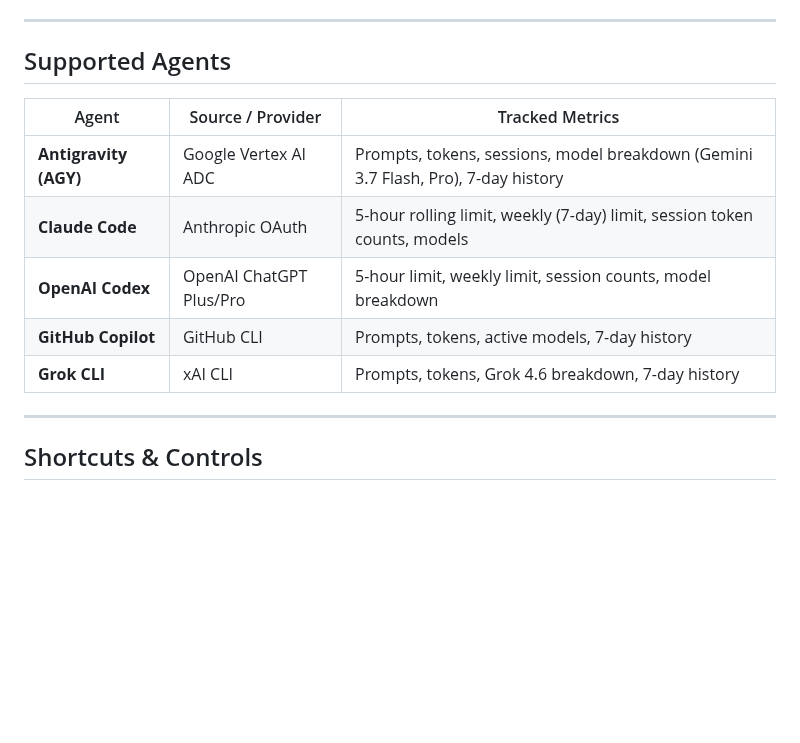
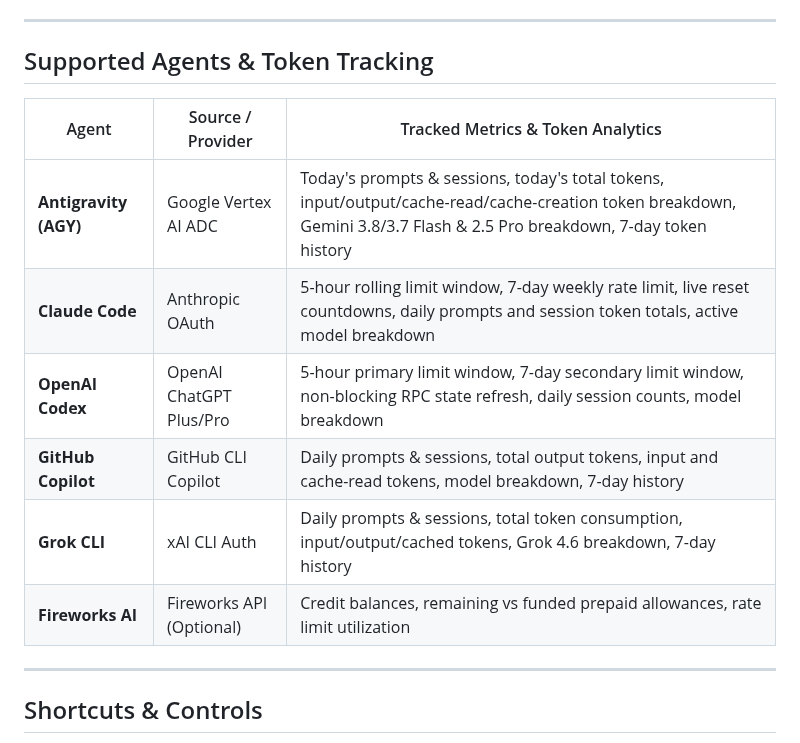
Before and after one commit to nertwork/omarchy-ai-agents, a Markdown page: README.md, the part around one of its changes. GitHub-like rendering; blank space fills up the shorter version.

```diff
--- a/README.md
+++ b/README.md
@@ -63,15 +67,16 @@ omarchy plugin remove jfarr.agents
 
 ---
 
-## Supported Agents
+## Supported Agents & Token Tracking
 
-| Agent | Source / Provider | Tracked Metrics |
+| Agent | Source / Provider | Tracked Metrics & Token Analytics |
 |---|---|---|
-| **Antigravity (AGY)** | Google Vertex AI ADC | Prompts, tokens, sessions, model breakdown (Gemini 3.7 Flash, Pro), 7-day history |
-| **Claude Code** | Anthropic OAuth | 5-hour rolling limit, weekly (7-day) limit, session token counts, models |
-| **OpenAI Codex** | OpenAI ChatGPT Plus/Pro | 5-hour limit, weekly limit, session counts, model breakdown |
-| **GitHub Copilot** | GitHub CLI | Prompts, tokens, active models, 7-day history |
-| **Grok CLI** | xAI CLI | Prompts, tokens, Grok 4.6 breakdown, 7-day history |
+| **Antigravity (AGY)** | Google Vertex AI ADC | Today's prompts & sessions, today's total tokens, input/output/cache-read/cache-creation token breakdown, Gemini 3.8/3.7 Flash & 2.5 Pro breakdown, 7-day token history |
+| **Claude Code** | Anthropic OAuth | 5-hour rolling limit window, 7-day weekly rate limit, live reset countdowns, daily prompts and session token totals, active model breakdown |
+| **OpenAI Codex** | OpenAI ChatGPT Plus/Pro | 5-hour primary limit window, 7-day secondary limit window, non-blocking RPC state refresh, daily session counts, model breakdown |
+| **GitHub Copilot** | GitHub CLI Copilot | Daily prompts & sessions, total output tokens, input and cache-read tokens, model breakdown, 7-day history |
+| **Grok CLI** | xAI CLI Auth | Daily prompts & sessions, total token consumption, input/output/cached tokens, Grok 4.6 breakdown, 7-day history |
+| **Fireworks AI** | Fireworks API (Optional) | Credit balances, remaining vs funded prepaid allowances, rate limit utilization |
 
 ---
 
```
Also changed, not shown: other parts of README.md (+12 -8 lines), preview.png (added).
